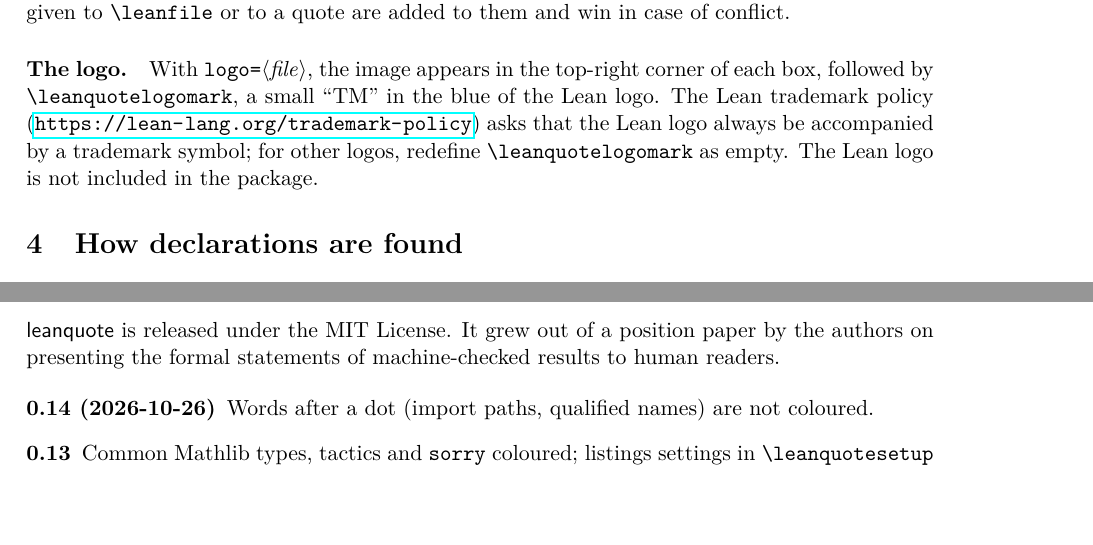
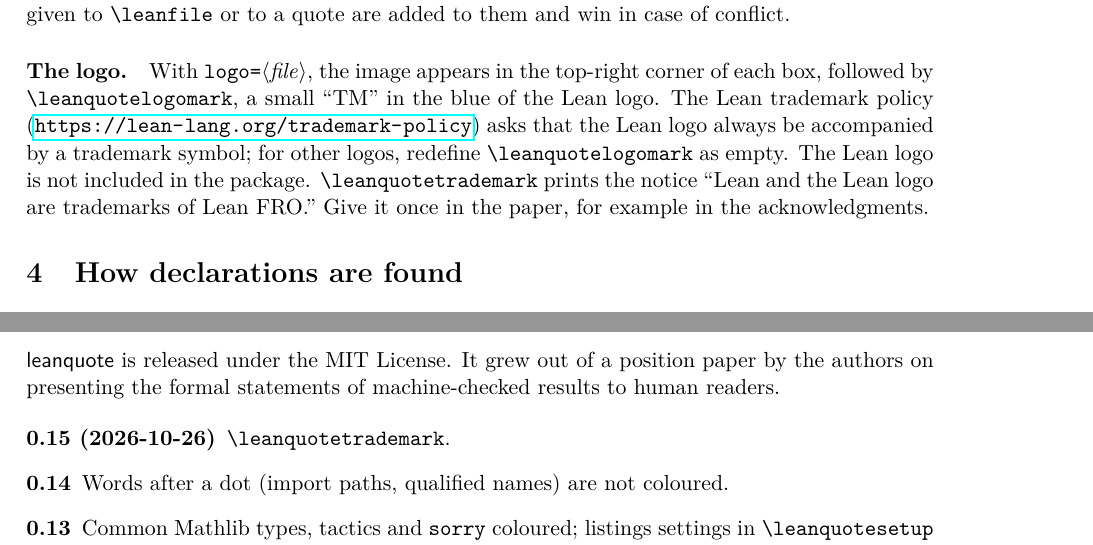
Before and after one commit to slef/leanquote, a LaTeX paper (doc/leanquote-doc.tex, which reads latex/leanquote.sty): two parts of pages 3 and 7 of 8, joined at a grey line, cut so that both start at the same text, the shorter picture padded with empty space. Compiled offline with pdfLaTeX.

Commit message:
v0.15: \leanquotetrademark prints the Lean trademark notice
Co-Authored-By: Claude Opus 5.5 <noreply@anthropic.com>

```diff
--- a/doc/leanquote-doc.tex
+++ b/doc/leanquote-doc.tex
@@ -18,7 +18,7 @@
 \title{The \textsf{leanquote} package\\[0.3em]
   \large Quote Lean declarations in \LaTeX{} by name}
 \author{Stefan Langerman \and Erik D. Demaine}
-\date{Version 0.14, 2026-10-26\\\url{https://github.com/slef/leanquote}}
+\date{Version 0.15, 2026-10-26\\\url{https://github.com/slef/leanquote}}
 
 \begin{document}
 \sloppy
@@ -145,6 +145,8 @@ each box, followed by \cs{leanquotelogomark}, a small ``TM'' in the blue of the
 The Lean trademark policy (\url{https://lean-lang.org/trademark-policy}) asks that the Lean logo
 always be accompanied by a trademark symbol; for other logos, redefine
 \cs{leanquotelogomark} as empty. The Lean logo is not included in the package.
+\cs{leanquotetrademark} prints the notice ``\leanquotetrademark'' Give it once in the paper,
+for example in the acknowledgments.
 
 \section{How declarations are found}
 
@@ -363,7 +365,8 @@ The package and this documentation were produced with the help of Claude Opus~5.
 authors on presenting the formal statements of machine-checked results to human readers.
 
 \begin{description}
-\item[0.14 (2026-10-26)] Words after a dot (import paths, qualified names) are not coloured.
+\item[0.15 (2026-10-26)] \cs{leanquotetrademark}.
+\item[0.14] Words after a dot (import paths, qualified names) are not coloured.
 \item[0.13] Common Mathlib types, tactics and \texttt{sorry} coloured; listings
   settings in \cs{leanquotesetup} are kept for the whole document; \cs{leanfile} available in the
   preamble.
--- a/latex/leanquote.sty
+++ b/latex/leanquote.sty
@@ -17,7 +17,7 @@
 %
 % Copyright 2026 Stefan Langerman and Erik D. Demaine. MIT License.
 \NeedsTeXFormat{LaTeX2e}
-\ProvidesExplPackage{leanquote}{2026-10-26}{0.14}{Typeset Lean declarations by name}
+\ProvidesExplPackage{leanquote}{2026-10-26}{0.15}{Typeset Lean declarations by name}
 \RequirePackage{listings}
 \RequirePackage{xcolor}
 \RequirePackage{graphicx}
@@ -787,6 +787,10 @@
     \raisebox { \dimexpr 1.6ex - \height \relax }
       { \scalebox{0.65} { \textcolor{leanquotelogoblue} { \fontsize{5}{5} \fontfamily{cmss} \selectfont TM } } }
   }
+% \leanquotetrademark: the trademark notice, to be printed once per paper (e.g. in the
+% acknowledgments).
+\NewDocumentCommand \leanquotetrademark { }
+  { Lean~and~the~Lean~logo~are~trademarks~of~Lean~FRO. }
 % The mark shown on quotes that are not known to be fully checked by Lean:
 % UNVERIFIED, USES SORRY, SORRY IN FILE or EXTRA AXIOMS. \leanquotebadge is drawn on a red
 % background in the box; \leanquotebadgetext is used without a box.
```
Also changed, not shown: CTAN-UPLOAD.md (+1 -1 lines), README.md, doc/leanquote-doc.pdf.
